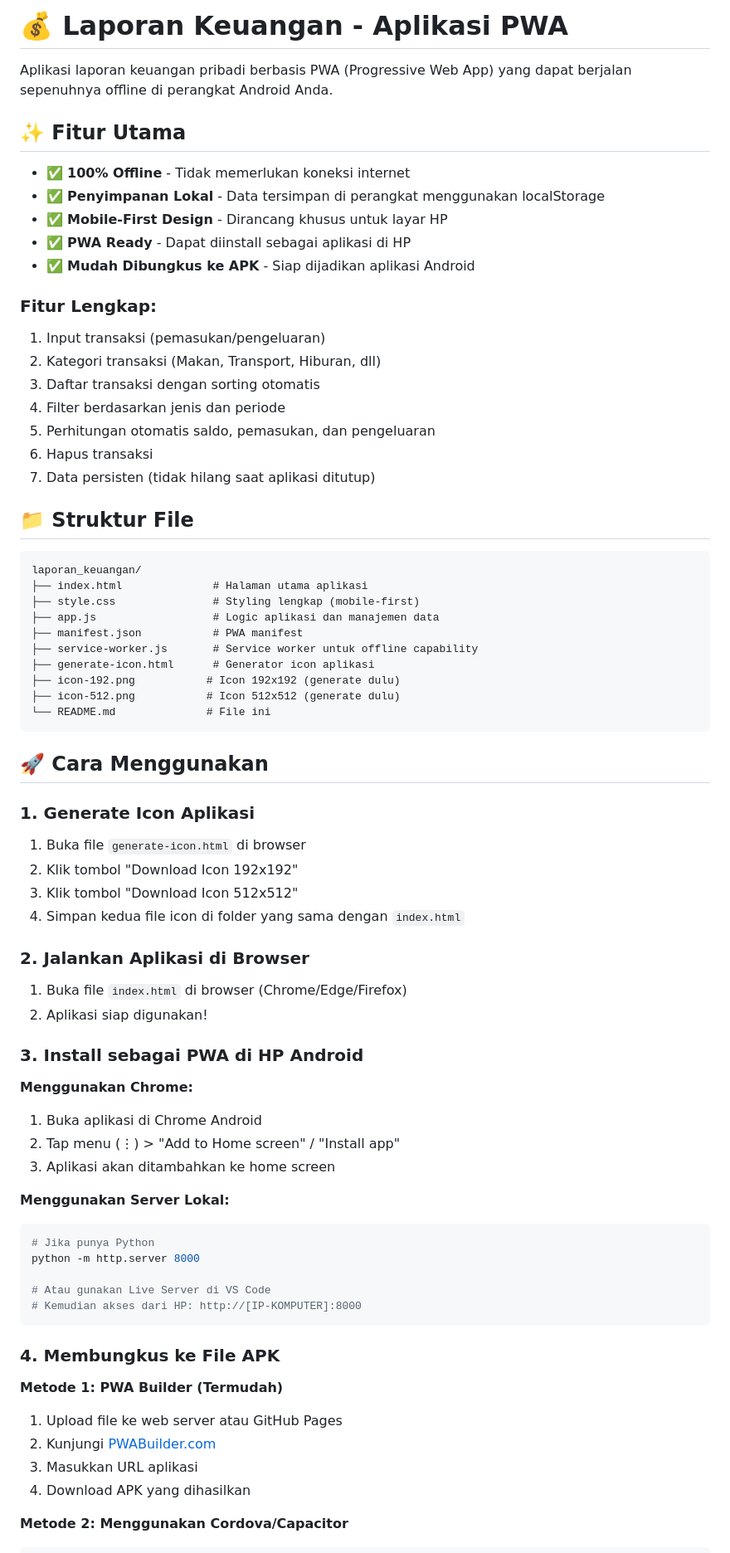
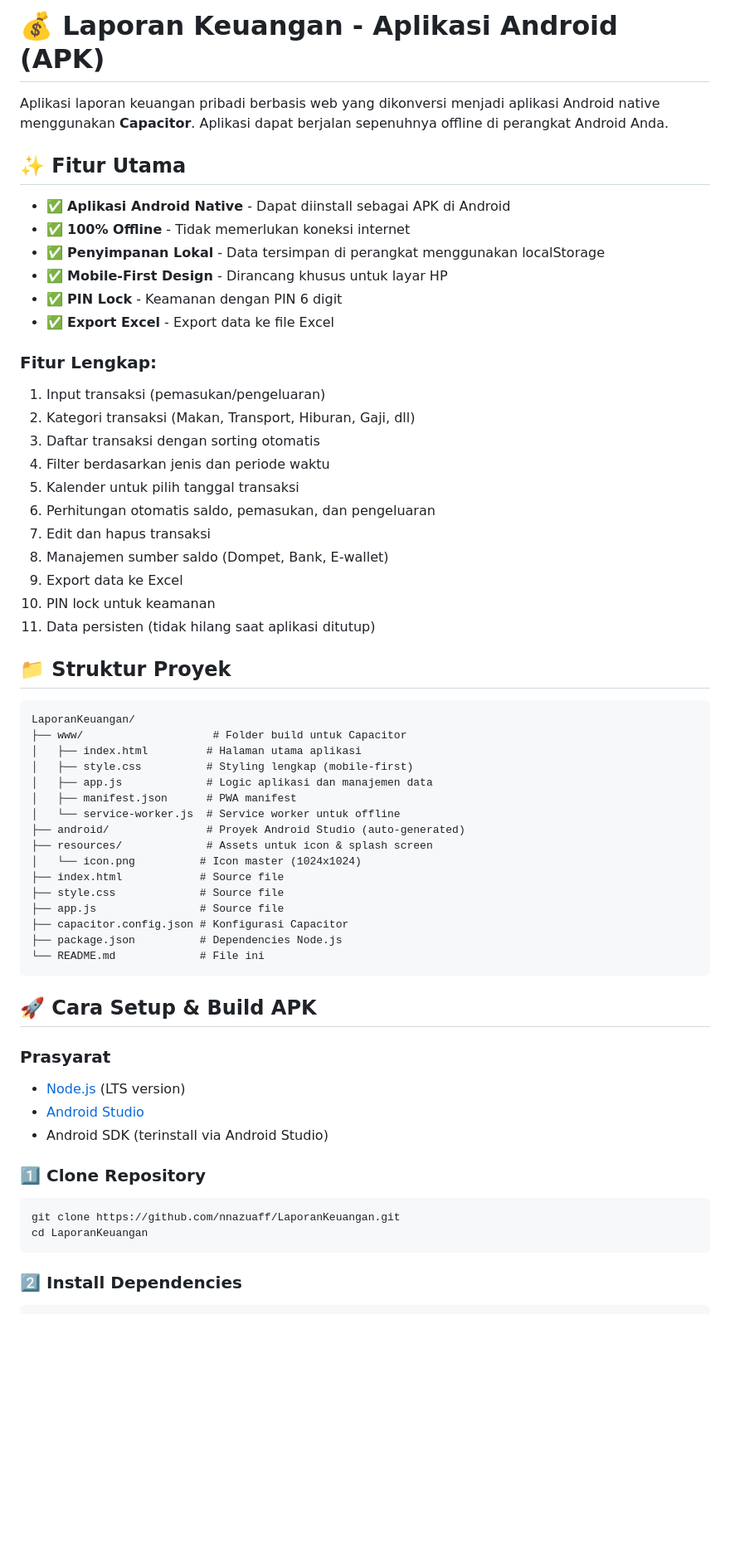
Before and after one commit to nnazuaff/LaporanKeuangan, a Markdown page: README.md, the part around one of its changes. Shown at 83% size. Drawn GitHub-style; blank space fills up the shorter version.

Commit message:
Update README with Capacitor & Android build instructions

````diff
--- a/README.md
+++ b/README.md
@@ -1,74 +1,64 @@
-# 💰 Laporan Keuangan - Aplikasi PWA
+# 💰 Laporan Keuangan - Aplikasi Android (APK)
 
-Aplikasi laporan keuangan pribadi berbasis PWA (Progressive Web App) yang dapat berjalan sepenuhnya offline di perangkat Android Anda.
+Aplikasi laporan keuangan pribadi berbasis web yang dikonversi menjadi aplikasi Android native menggunakan **Capacitor**. Aplikasi dapat berjalan sepenuhnya offline di perangkat Android Anda.
 
 ## ✨ Fitur Utama
 
+- ✅ **Aplikasi Android Native** - Dapat diinstall sebagai APK di Android
 - ✅ **100% Offline** - Tidak memerlukan koneksi internet
 - ✅ **Penyimpanan Lokal** - Data tersimpan di perangkat menggunakan localStorage
 - ✅ **Mobile-First Design** - Dirancang khusus untuk layar HP
-- ✅ **PWA Ready** - Dapat diinstall sebagai aplikasi di HP
-- ✅ **Mudah Dibungkus ke APK** - Siap dijadikan aplikasi Android
+- ✅ **PIN Lock** - Keamanan dengan PIN 6 digit
+- ✅ **Export Excel** - Export data ke file Excel
 
 ### Fitur Lengkap:
 1. Input transaksi (pemasukan/pengeluaran)
-2. Kategori transaksi (Makan, Transport, Hiburan, dll)
+2. Kategori transaksi (Makan, Transport, Hiburan, Gaji, dll)
 3. Daftar transaksi dengan sorting otomatis
-4. Filter berdasarkan jenis dan periode
-5. Perhitungan otomatis saldo, pemasukan, dan pengeluaran
-6. Hapus transaksi
-7. Data persisten (tidak hilang saat aplikasi ditutup)
+4. Filter berdasarkan jenis dan periode waktu
+5. Kalender untuk pilih tanggal transaksi
+6. Perhitungan otomatis saldo, pemasukan, dan pengeluaran
+7. Edit dan hapus transaksi
+8. Manajemen sumber saldo (Dompet, Bank, E-wallet)
+9. Export data ke Excel
+10. PIN lock untuk keamanan
+11. Data persisten (tidak hilang saat aplikasi ditutup)
 
-## 📁 Struktur File
+## 📁 Struktur Proyek
 
 ```
-laporan_keuangan/
-├── index.html              # Halaman utama aplikasi
-├── style.css               # Styling lengkap (mobile-first)
-├── app.js                  # Logic aplikasi dan manajemen data
-├── manifest.json           # PWA manifest
-├── service-worker.js       # Service worker untuk offline capability
-├── generate-icon.html      # Generator icon aplikasi
-├── icon-192.png           # Icon 192x192 (generate dulu)
-├── icon-512.png           # Icon 512x512 (generate dulu)
-└── README.md              # File ini
+LaporanKeuangan/
+├── www/                    # Folder build untuk Capacitor
+│   ├── index.html         # Halaman utama aplikasi
+│   ├── style.css          # Styling lengkap (mobile-first)
+│   ├── app.js             # Logic aplikasi dan manajemen data
+│   ├── manifest.json      # PWA manifest
+│   └── service-worker.js  # Service worker untuk offline
+├── android/               # Proyek Android Studio (auto-generated)
+├── resources/             # Assets untuk icon & splash screen
+│   └── icon.png          # Icon master (1024x1024)
+├── index.html            # Source file
+├── style.css             # Source file
+├── app.js                # Source file
+├── capacitor.config.json # Konfigurasi Capacitor
+├── package.json          # Dependencies Node.js
+└── README.md             # File ini
 ```
 
-## 🚀 Cara Menggunakan
+## 🚀 Cara Setup & Build APK
 
-### 1. Generate Icon Aplikasi
-1. Buka file `generate-icon.html` di browser
-2. Klik tombol "Download Icon 192x192"
-3. Klik tombol "Download Icon 512x512"
-4. Simpan kedua file icon di folder yang sama dengan `index.html`
+### Prasyarat
+- [Node.js](https://nodejs.org/) (LTS version)
+- [Android Studio](https://developer.android.com/studio)
+- Android SDK (terinstall via Android Studio)
 
-### 2. Jalankan Aplikasi di Browser
-1. Buka file `index.html` di browser (Chrome/Edge/Firefox)
-2. Aplikasi siap digunakan!
+### 1️⃣ Clone Repository
 
-### 3. Install sebagai PWA di HP Android
-
-**Menggunakan Chrome:**
-1. Buka aplikasi di Chrome Android
-2. Tap menu (⋮) > "Add to Home screen" / "Install app"
-3. Aplikasi akan ditambahkan ke home screen
-
-**Menggunakan Server Lokal:**
 ```bash
-# Jika punya Python
-python -m http.server 8000
-
-# Atau gunakan Live Server di VS Code
-# Kemudian akses dari HP: http://[IP-KOMPUTER]:8000
+git clone https://github.com/nnazuaff/LaporanKeuangan.git
+cd LaporanKeuangan
 ```
 
-### 4. Membungkus ke File APK
+### 2️⃣ Install Dependencies
 
-**Metode 1: PWA Builder (Termudah)**
-1. Upload file ke web server atau GitHub Pages
-2. Kunjungi [PWABuilder.com](https://www.pwabuilder.com/)
-3. Masukkan URL aplikasi
-4. Download APK yang dihasilkan
-
-**Metode 2: Menggunakan Cordova/Capacitor**
 ```bash
````
Also changed, not shown: other parts of README.md (+150 -56 lines).
